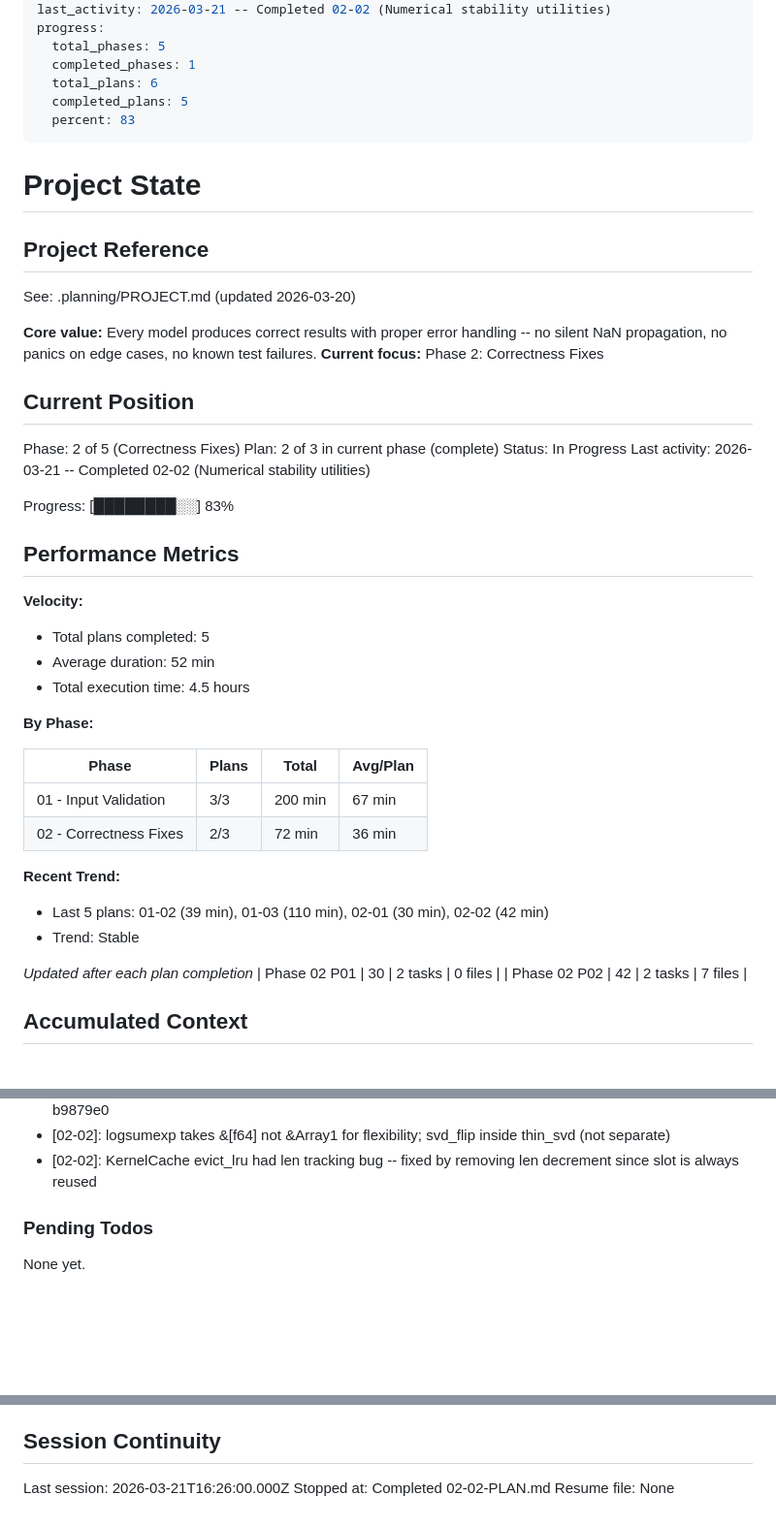
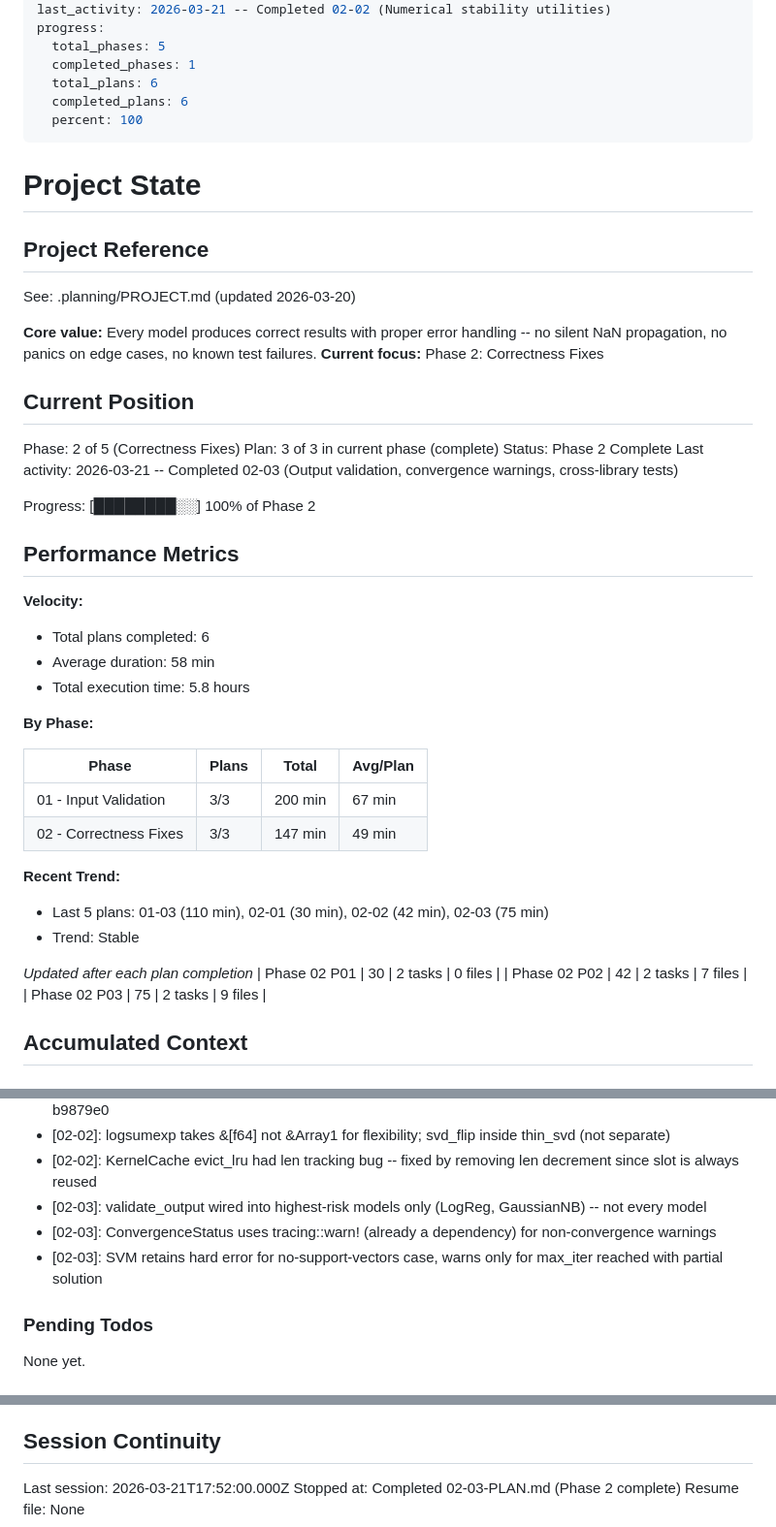
Before and after one commit to robertlupo1997/ferroml, a Markdown page: .planning/STATE.md, 3 parts joined by grey strips. Shown at 97% size. GitHub-like rendering; blank space fills up the shorter version.

Commit message:
docs(02-03): complete output validation and cross-library tests plan
Co-Authored-By: Claude Opus 4.6 (1M context) <noreply@anthropic.com>

```diff
--- a/.planning/STATE.md
+++ b/.planning/STATE.md
@@ -10,8 +10,8 @@ progress:
   total_phases: 5
   completed_phases: 1
   total_plans: 6
-  completed_plans: 5
-  percent: 83
+  completed_plans: 6
+  percent: 100
 ---
 
 # Project State
@@ -26,33 +26,34 @@ See: .planning/PROJECT.md (updated 2026-03-20)
 ## Current Position
 
 Phase: 2 of 5 (Correctness Fixes)
-Plan: 2 of 3 in current phase (complete)
-Status: In Progress
-Last activity: 2026-03-21 -- Completed 02-02 (Numerical stability utilities)
+Plan: 3 of 3 in current phase (complete)
+Status: Phase 2 Complete
+Last activity: 2026-03-21 -- Completed 02-03 (Output validation, convergence warnings, cross-library tests)
 
-Progress: [████████░░] 83%
+Progress: [████████░░] 100% of Phase 2
 
 ## Performance Metrics
 
 **Velocity:**
-- Total plans completed: 5
-- Average duration: 52 min
-- Total execution time: 4.5 hours
+- Total plans completed: 6
+- Average duration: 58 min
+- Total execution time: 5.8 hours
 
 **By Phase:**
 
 | Phase | Plans | Total | Avg/Plan |
 |-------|-------|-------|----------|
 | 01 - Input Validation | 3/3 | 200 min | 67 min |
-| 02 - Correctness Fixes | 2/3 | 72 min | 36 min |
+| 02 - Correctness Fixes | 3/3 | 147 min | 49 min |
 
 **Recent Trend:**
-- Last 5 plans: 01-02 (39 min), 01-03 (110 min), 02-01 (30 min), 02-02 (42 min)
+- Last 5 plans: 01-03 (110 min), 02-01 (30 min), 02-02 (42 min), 02-03 (75 min)
 - Trend: Stable
 
 *Updated after each plan completion*
 | Phase 02 P01 | 30 | 2 tasks | 0 files |
 | Phase 02 P02 | 42 | 2 tasks | 7 files |
+| Phase 02 P03 | 75 | 2 tasks | 9 files |
 
 ## Accumulated Context
 
@@ -77,6 +78,9 @@ Recent decisions affecting current work:
 - [Phase 02]: No code changes needed -- TemperatureScaling/IncrementalPCA failures already fixed in b9879e0
 - [02-02]: logsumexp takes &[f64] not &Array1 for flexibility; svd_flip inside thin_svd (not separate)
 - [02-02]: KernelCache evict_lru had len tracking bug -- fixed by removing len decrement since slot is always reused
+- [02-03]: validate_output wired into highest-risk models only (LogReg, GaussianNB) -- not every model
+- [02-03]: ConvergenceStatus uses tracing::warn! (already a dependency) for non-convergence warnings
+- [02-03]: SVM retains hard error for no-support-vectors case, warns only for max_iter reached with partial solution
 
 ### Pending Todos
 
@@ -90,6 +94,6 @@ None yet.
 
 ## Session Continuity
 
-Last session: 2026-03-21T16:26:00.000Z
-Stopped at: Completed 02-02-PLAN.md
+Last session: 2026-03-21T17:52:00.000Z
+Stopped at: Completed 02-03-PLAN.md (Phase 2 complete)
 Resume file: None
```
Also changed, not shown: .planning/REQUIREMENTS.md (+6 -6 lines), 1 other file.
